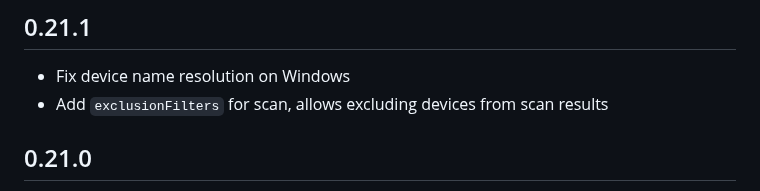
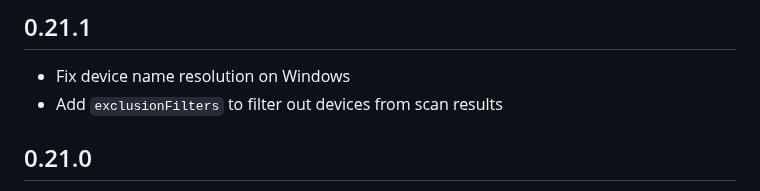
Before and after one commit to Navideck/universal_ble, a Markdown page: CHANGELOG.md, the part around the change. GitHub-like rendering.

Commit message:
Update CHANGELOG.md
Co-authored-by: Foti Dim <foti@navideck.com>

```diff
--- a/CHANGELOG.md
+++ b/CHANGELOG.md
@@ -1,6 +1,6 @@
 ## 0.21.1
 * Fix device name resolution on Windows
-* Add `exclusionFilters` for scan, allows excluding devices from scan results
+* Add `exclusionFilters` to filter out devices from scan results
 
 ## 0.21.0
 * BREAKING CHANGE: `connectionTimeout` argument from `connect`, `isPaired` and `pair` API renamed to `timeout`
```
